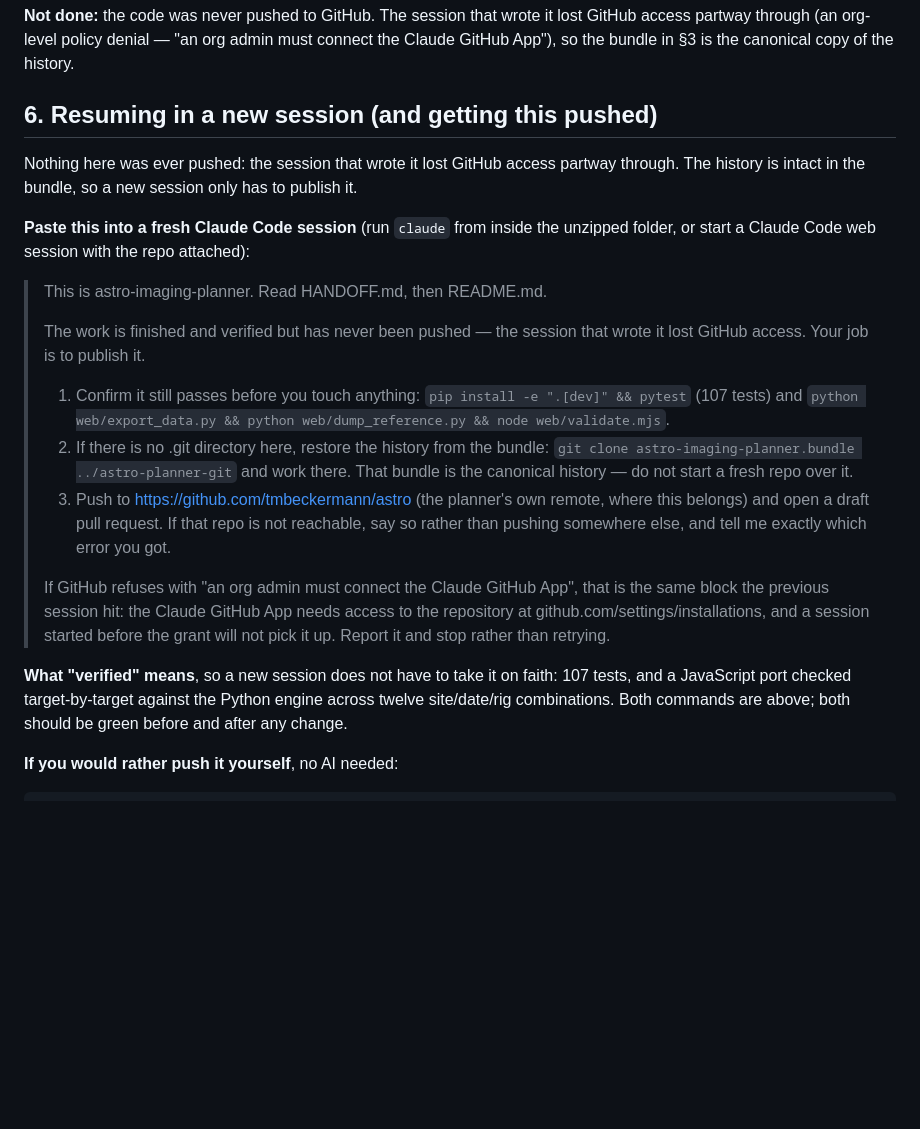
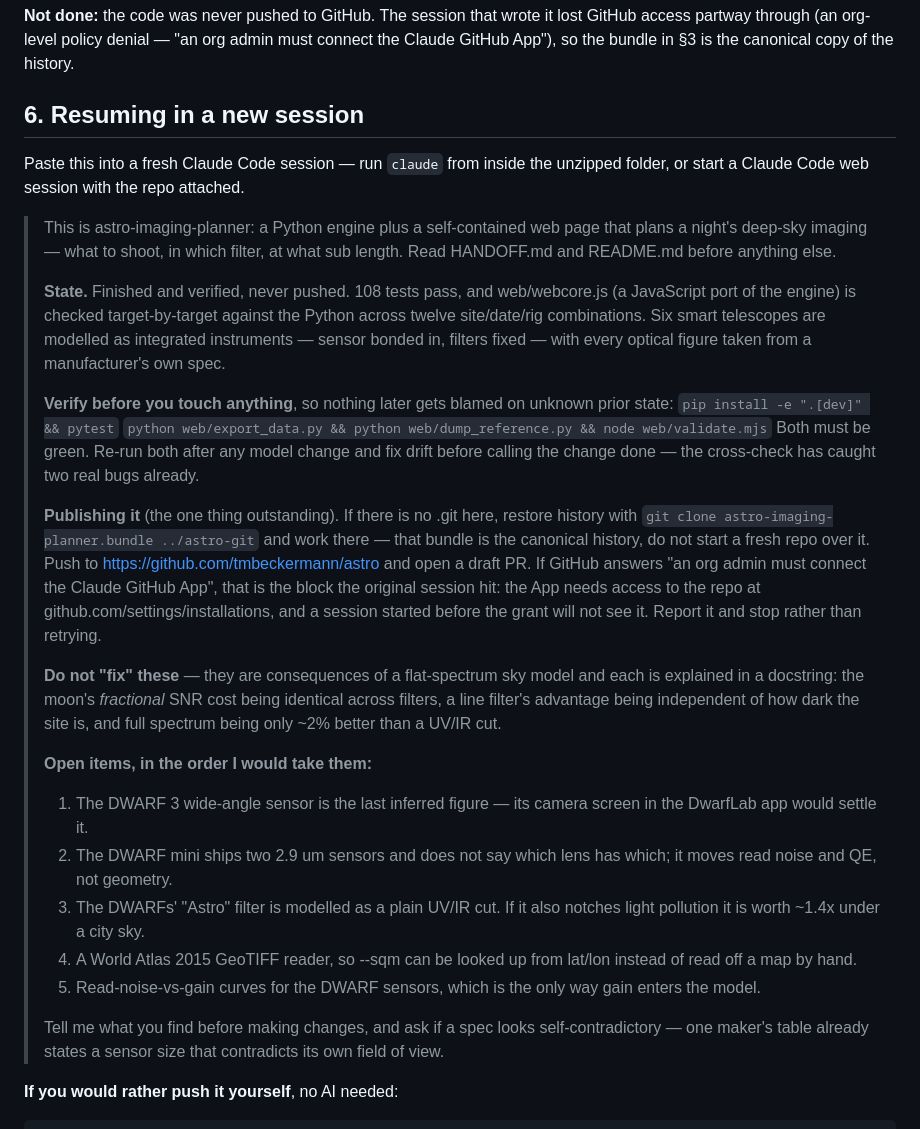
Before and after one commit to tmbeckermann/astro-imaging-planner, a Markdown page: HANDOFF.md, the part around the change. Rendered like a GitHub page; blank space fills up the shorter version.

Commit message:
Rewrite the resume prompt for the project's current state
The old one predated the smart-telescope work and only covered publishing. This
one carries the verification commands, the invariants not to "fix", the
GitHub App block and what it means, and the five open items in the order worth
taking them.

Co-Authored-By: Claude Opus 5 <noreply@anthropic.com>
Claude-Session: https://claude.ai/code/session_01NNkR3eY9fuM5tQ4CdKYHwb

```diff
--- a/HANDOFF.md
+++ b/HANDOFF.md
@@ -189,41 +189,57 @@ lost GitHub access partway through (an org-level policy denial — "an org admin
 must connect the Claude GitHub App"), so the bundle in §3 is the canonical
 copy of the history.
 
-## 6. Resuming in a new session (and getting this pushed)
+## 6. Resuming in a new session
 
-Nothing here was ever pushed: the session that wrote it lost GitHub access
-partway through. The history is intact in the bundle, so a new session only has
-to publish it.
+Paste this into a fresh Claude Code session — run `claude` from inside the
+unzipped folder, or start a Claude Code web session with the repo attached.
 
-**Paste this into a fresh Claude Code session** (run `claude` from inside the
-unzipped folder, or start a Claude Code web session with the repo attached):
-
-> This is astro-imaging-planner. Read HANDOFF.md, then README.md.
+> This is astro-imaging-planner: a Python engine plus a self-contained web page
+> that plans a night's deep-sky imaging — what to shoot, in which filter, at
+> what sub length. Read HANDOFF.md and README.md before anything else.
 >
-> The work is finished and verified but has never been pushed — the session
-> that wrote it lost GitHub access. Your job is to publish it.
+> **State.** Finished and verified, never pushed. 108 tests pass, and
+> web/webcore.js (a JavaScript port of the engine) is checked target-by-target
+> against the Python across twelve site/date/rig combinations. Six smart
+> telescopes are modelled as integrated instruments — sensor bonded in, filters
+> fixed — with every optical figure taken from a manufacturer's own spec.
 >
-> 1. Confirm it still passes before you touch anything:
->    `pip install -e ".[dev]" && pytest` (107 tests) and
->    `python web/export_data.py && python web/dump_reference.py && node web/validate.mjs`.
-> 2. If there is no .git directory here, restore the history from the bundle:
->    `git clone astro-imaging-planner.bundle ../astro-planner-git` and work there.
->    That bundle is the canonical history — do not start a fresh repo over it.
-> 3. Push to https://github.com/tmbeckermann/astro (the planner's own remote,
->    where this belongs) and open a draft pull request. If that repo is not
->    reachable, say so rather than pushing somewhere else, and tell me exactly
->    which error you got.
+> **Verify before you touch anything**, so nothing later gets blamed on unknown
+> prior state:
+>   `pip install -e ".[dev]" && pytest`
+>   `python web/export_data.py && python web/dump_reference.py && node web/validate.mjs`
+> Both must be green. Re-run both after any model change and fix drift before
+> calling the change done — the cross-check has caught two real bugs already.
 >
-> If GitHub refuses with "an org admin must connect the Claude GitHub App",
-> that is the same block the previous session hit: the Claude GitHub App needs
-> access to the repository at github.com/settings/installations, and a session
-> started before the grant will not pick it up. Report it and stop rather than
-> retrying.
-
-**What "verified" means**, so a new session does not have to take it on faith:
-107 tests, and a JavaScript port checked target-by-target against the Python
-engine across twelve site/date/rig combinations. Both commands are above; both
-should be green before and after any change.
+> **Publishing it** (the one thing outstanding). If there is no .git here,
+> restore history with `git clone astro-imaging-planner.bundle ../astro-git`
+> and work there — that bundle is the canonical history, do not start a fresh
+> repo over it. Push to https://github.com/tmbeckermann/astro and open a draft
+> PR. If GitHub answers "an org admin must connect the Claude GitHub App", that
+> is the block the original session hit: the App needs access to the repo at
+> github.com/settings/installations, and a session started before the grant
+> will not see it. Report it and stop rather than retrying.
+>
+> **Do not "fix" these** — they are consequences of a flat-spectrum sky model
+> and each is explained in a docstring: the moon's *fractional* SNR cost being
+> identical across filters, a line filter's advantage being independent of how
+> dark the site is, and full spectrum being only ~2% better than a UV/IR cut.
+>
+> **Open items, in the order I would take them:**
+> 1. The DWARF 3 wide-angle sensor is the last inferred figure — its camera
+>    screen in the DwarfLab app would settle it.
+> 2. The DWARF mini ships two 2.9 um sensors and does not say which lens has
+>    which; it moves read noise and QE, not geometry.
+> 3. The DWARFs' "Astro" filter is modelled as a plain UV/IR cut. If it also
+>    notches light pollution it is worth ~1.4x under a city sky.
+> 4. A World Atlas 2015 GeoTIFF reader, so --sqm can be looked up from lat/lon
+>    instead of read off a map by hand.
+> 5. Read-noise-vs-gain curves for the DWARF sensors, which is the only way
+>    gain enters the model.
+>
+> Tell me what you find before making changes, and ask if a spec looks
+> self-contradictory — one maker's table already states a sensor size that
+> contradicts its own field of view.
 
 **If you would rather push it yourself**, no AI needed:
 
```
